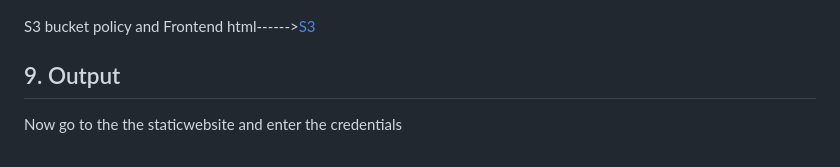
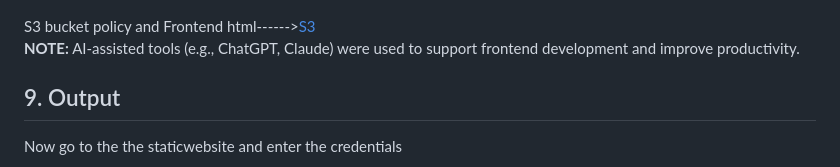
Before and after one commit to jaikishan-2007/AWS-signup-notification-system, a Markdown page: README.md, the part around the change. Rendered like a GitHub page.

Commit message:
Update README with AI tools note
Added note about AI-assisted tools for frontend development.

```diff
--- a/README.md
+++ b/README.md
@@ -187,6 +187,7 @@ NOTE: Don't forgot to mention your Resource path /xyz.. In my case it is **/sign
 ![S3 Static Website](Key_Screenshots/18-S3bucket_With_Enabled_StaticWebsite.jpg)
 
 S3 bucket policy and Frontend html------>[S3](https://github.com/jaikishan-2007/AWS-signup-notification-system/tree/main/S3_bucket)
+**NOTE:** AI-assisted tools (e.g., ChatGPT, Claude) were used to support frontend development and improve productivity.
 
 ## 9. Output
 Now go to the the staticwebsite and enter the credentials
```
